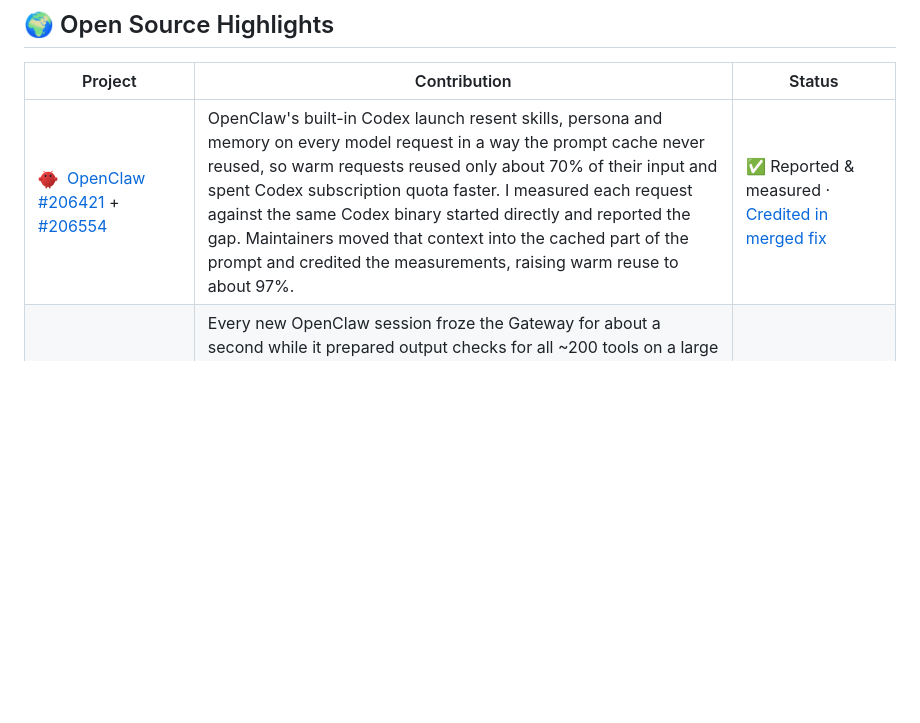
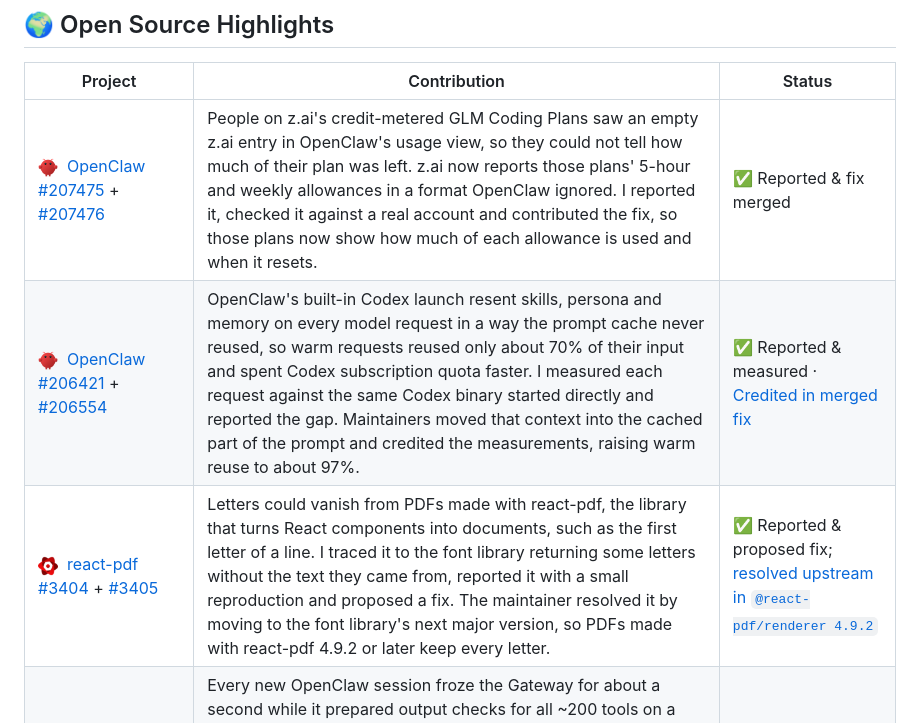
Before and after one commit to brandon-julio-t/brandon-julio-t, a Markdown page: README.md, the part around the change. Drawn GitHub-style; pictures changed too: assets/icons/react-pdf.png (added); blank space fills up the shorter version.

Commit message:
docs: highlight the z.ai quota fix and the react-pdf missing-letter report
Add the 2 contributions that completed today. The OpenClaw fix merged with the submitted change and a maintainer co-author, so its row credits the fix. react-pdf resolved the missing-letter report by moving to the next major version of its font library, released in renderer 4.9.2, instead of merging the proposed fix, so that row credits the report and names the release. Adds the react-pdf favicon and records its source. Verified merge state, closure reason, release and dependency change from the upstream records, formatted with oxfmt and checked the new rows' links with GitHub's Markdown renderer.

claude-opus-5-5 - medium

Co-Authored-By: Claude Opus 5.5 <noreply@anthropic.com>

```diff
--- a/README.md
+++ b/README.md
@@ -46,7 +46,9 @@ understandable after they scale.
 
 | Project                                                                                                                                                                                                                                                          | Contribution                                                                                                                                                                                                                                                                                                                                                                                                                                                                                                       | Status                                                                                                                                                                    |
 | ---------------------------------------------------------------------------------------------------------------------------------------------------------------------------------------------------------------------------------------------------------------- | ------------------------------------------------------------------------------------------------------------------------------------------------------------------------------------------------------------------------------------------------------------------------------------------------------------------------------------------------------------------------------------------------------------------------------------------------------------------------------------------------------------------ | ------------------------------------------------------------------------------------------------------------------------------------------------------------------------- |
+| <img src="assets/icons/openclaw.png" width="20" height="20" alt="">&nbsp; [OpenClaw #207475](https://github.com/openclaw/openclaw/issues/207475) + [#207476](https://github.com/openclaw/openclaw/pull/207476)                                                   | People on z.ai's credit-metered GLM Coding Plans saw an empty z.ai entry in OpenClaw's usage view, so they could not tell how much of their plan was left. z.ai now reports those plans' 5-hour and weekly allowances in a format OpenClaw ignored. I reported it, checked it against a real account and contributed the fix, so those plans now show how much of each allowance is used and when it resets.                                                                                                       | ✅ Reported & fix merged                                                                                                                                                  |
 | <img src="assets/icons/openclaw.png" width="20" height="20" alt="">&nbsp; [OpenClaw #206421](https://github.com/openclaw/openclaw/issues/206421) + [#206554](https://github.com/openclaw/openclaw/pull/206554)                                                   | OpenClaw's built-in Codex launch resent skills, persona and memory on every model request in a way the prompt cache never reused, so warm requests reused only about 70% of their input and spent Codex subscription quota faster. I measured each request against the same Codex binary started directly and reported the gap. Maintainers moved that context into the cached part of the prompt and credited the measurements, raising warm reuse to about 97%.                                                  | ✅ Reported & measured · [Credited in merged fix](https://github.com/openclaw/openclaw/commit/cf0c99ce83893439662d702d083bf202d502a4f3)                                   |
+| <img src="assets/icons/react-pdf.png" width="20" height="20" alt="">&nbsp; [react-pdf #3404](https://github.com/diegomura/react-pdf/issues/3404) + [#3405](https://github.com/diegomura/react-pdf/pull/3405)                                                     | Letters could vanish from PDFs made with react-pdf, the library that turns React components into documents, such as the first letter of a line. I traced it to the font library returning some letters without the text they came from, reported it with a small reproduction and proposed a fix. The maintainer resolved it by moving to the font library's next major version, so PDFs made with react-pdf 4.9.2 or later keep every letter.                                                                     | ✅ Reported & proposed fix; [resolved upstream in `@react-pdf/renderer 4.9.2`](https://github.com/diegomura/react-pdf/releases/tag/%40react-pdf%2Frenderer%404.9.2)       |
 | <img src="assets/icons/openclaw.png" width="20" height="20" alt="">&nbsp; [OpenClaw #199346](https://github.com/openclaw/openclaw/pull/199346) + [#205723](https://github.com/openclaw/openclaw/pull/205723)                                                     | Every new OpenClaw session froze the Gateway for about a second while it prepared output checks for all ~200 tools on a large MCP server, delaying every other chat and scheduled job. A community fix had stalled for lack of a real-model test, so I ran it end to end on an isolated Gateway and measured session starts. Maintainers merged the fix with one more correction of their own and credited the test run, so sessions with large tool lists start without stalling the Gateway and use less memory. | ✅ Tested & measured · [Credited in merged fix](https://github.com/openclaw/openclaw/commit/eb704f55cad9e5a47a516c4bbb2bc542a3dcfc4a)                                     |
 | <img src="assets/icons/t3code.png" width="20" height="20" alt="">&nbsp; [T3 Code #43235](https://github.com/pingdotgg/t3code/pull/43235)                                                                                                                         | Clicking a chat link to a specific line, such as one an agent just edited, sent read-only files to the wrong place, often the end of the file. Traced it to line-jumping code written for an older file viewer and contributed the fix; maintainers refined it so the linked line lands centered and stays put.                                                                                                                                                                                                    | ✅ Fix merged                                                                                                                                                             |
 | <img src="assets/icons/t3code.png" width="20" height="20" alt="">&nbsp; [T3 Code #40301](https://github.com/pingdotgg/t3code/pull/40301)                                                                                                                         | Returning to a thread while a reply was still streaming briefly hid text you had already read. Contributed the fix so that text shows immediately on return while new text still fades in. In replay tests, it became readable about 480 ms sooner.                                                                                                                                                                                                                                                                | ✅ Fix merged                                                                                                                                                             |
```
Also changed, not shown: 1 other file.
